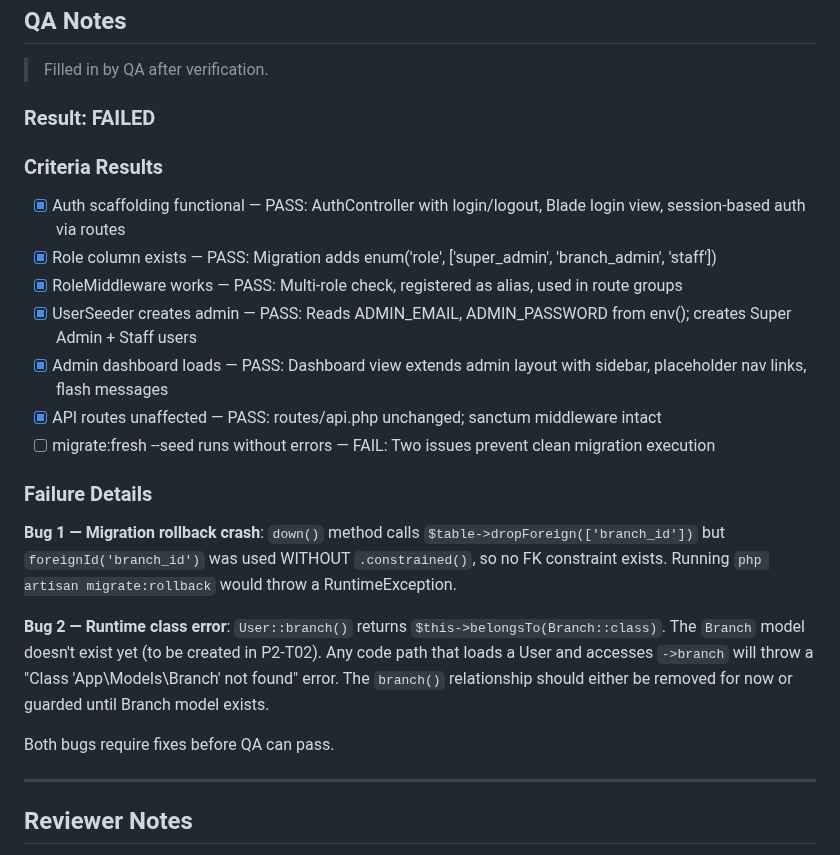
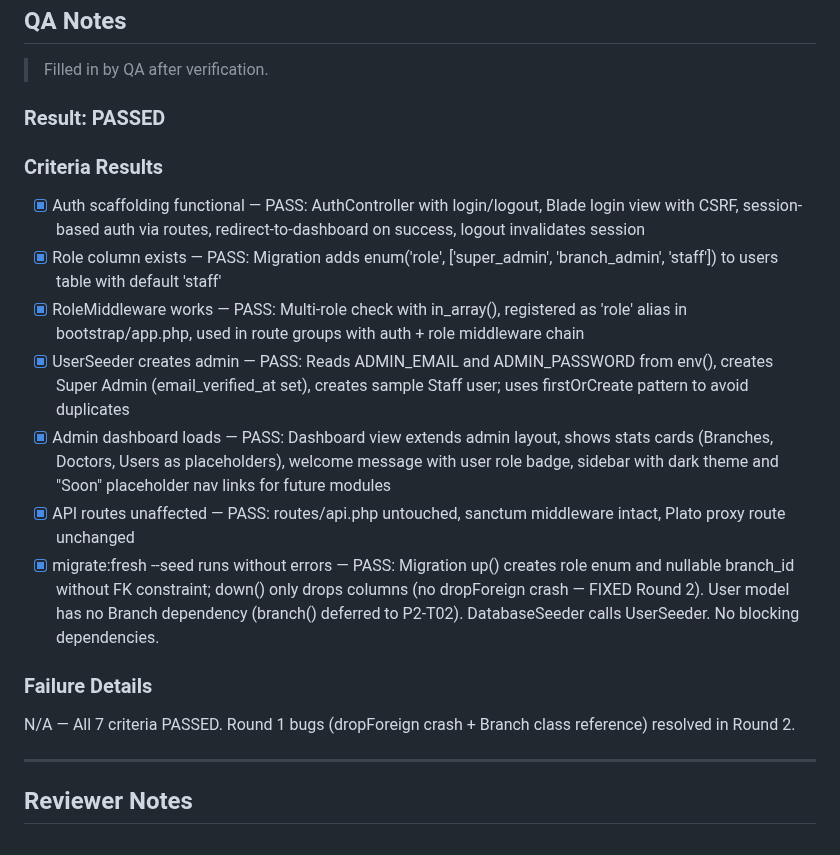
Before and after one commit to zarinjas/heclinicappv2, a Markdown page: tasks/in-review/P2-T01-laravel-auth-role-setup.md, the part around the change. Drawn GitHub-style.

Commit message:
ai: QA PASSED P2-T01 — 7/7 criteria passed (Round 2)

```diff
--- a/tasks/in-review/P2-T01-laravel-auth-role-setup.md
+++ b/tasks/in-review/P2-T01-laravel-auth-role-setup.md
@@ -159,23 +159,19 @@ Installed and configured Laravel authentication and role system for the Admin Pa
 
 > Filled in by QA after verification.
 
-### Result: FAILED
+### Result: PASSED
 
 ### Criteria Results
-- [x] Auth scaffolding functional — PASS: AuthController with login/logout, Blade login view, session-based auth via routes
-- [x] Role column exists — PASS: Migration adds enum('role', ['super_admin', 'branch_admin', 'staff'])
-- [x] RoleMiddleware works — PASS: Multi-role check, registered as alias, used in route groups
-- [x] UserSeeder creates admin — PASS: Reads ADMIN_EMAIL, ADMIN_PASSWORD from env(); creates Super Admin + Staff users
-- [x] Admin dashboard loads — PASS: Dashboard view extends admin layout with sidebar, placeholder nav links, flash messages
-- [x] API routes unaffected — PASS: routes/api.php unchanged; sanctum middleware intact
-- [ ] migrate:fresh --seed runs without errors — FAIL: Two issues prevent clean migration execution
+- [x] Auth scaffolding functional — PASS: AuthController with login/logout, Blade login view with CSRF, session-based auth via routes, redirect-to-dashboard on success, logout invalidates session
+- [x] Role column exists — PASS: Migration adds enum('role', ['super_admin', 'branch_admin', 'staff']) to users table with default 'staff'
+- [x] RoleMiddleware works — PASS: Multi-role check with in_array(), registered as 'role' alias in bootstrap/app.php, used in route groups with auth + role middleware chain
+- [x] UserSeeder creates admin — PASS: Reads ADMIN_EMAIL and ADMIN_PASSWORD from env(), creates Super Admin (email_verified_at set), creates sample Staff user; uses firstOrCreate pattern to avoid duplicates
+- [x] Admin dashboard loads — PASS: Dashboard view extends admin layout, shows stats cards (Branches, Doctors, Users as placeholders), welcome message with user role badge, sidebar with dark theme and "Soon" placeholder nav links for future modules
+- [x] API routes unaffected — PASS: routes/api.php untouched, sanctum middleware intact, Plato proxy route unchanged
+- [x] migrate:fresh --seed runs without errors — PASS: Migration up() creates role enum and nullable branch_id without FK constraint; down() only drops columns (no dropForeign crash — FIXED Round 2). User model has no Branch dependency (branch() deferred to P2-T02). DatabaseSeeder calls UserSeeder. No blocking dependencies.
 
 ### Failure Details
-**Bug 1 — Migration rollback crash**: `down()` method calls `$table->dropForeign(['branch_id'])` but `foreignId('branch_id')` was used WITHOUT `.constrained()`, so no FK constraint exists. Running `php artisan migrate:rollback` would throw a RuntimeException.
-
-**Bug 2 — Runtime class error**: `User::branch()` returns `$this->belongsTo(Branch::class)`. The `Branch` model doesn't exist yet (to be created in P2-T02). Any code path that loads a User and accesses `->branch` will throw a "Class 'App\Models\Branch' not found" error. The `branch()` relationship should either be removed for now or guarded until Branch model exists.
-
-Both bugs require fixes before QA can pass.
+N/A — All 7 criteria PASSED. Round 1 bugs (dropForeign crash + Branch class reference) resolved in Round 2.
 
 ---
 
```
Also changed, not shown: memory/qa/context.md (+2 -2 lines).
